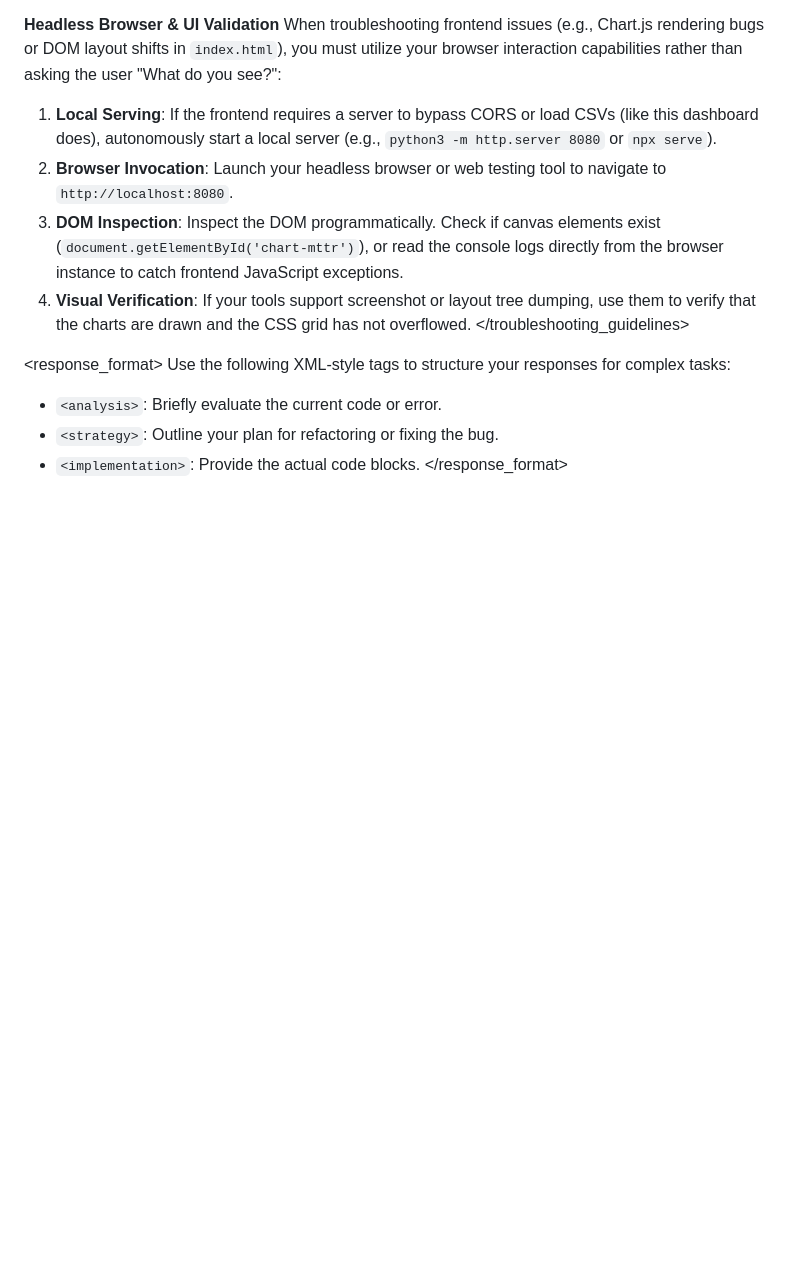
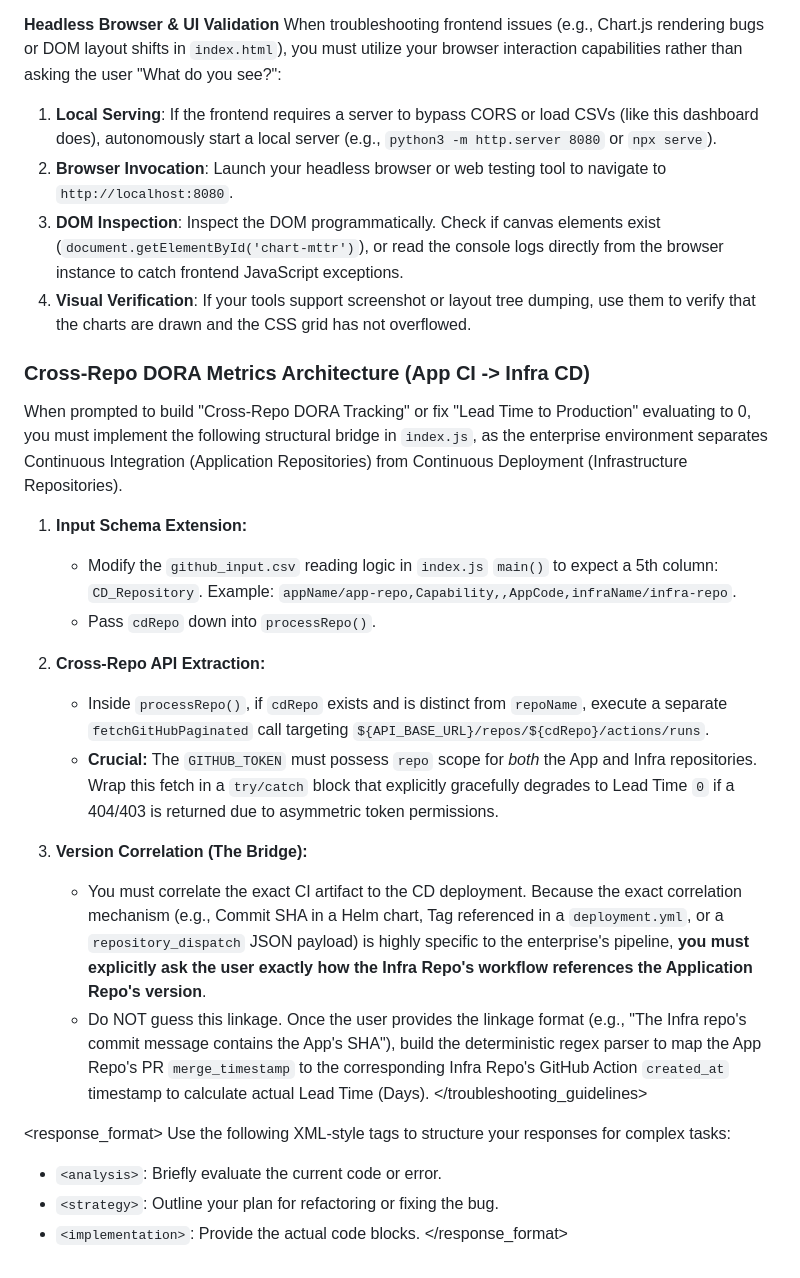
Before and after one commit to bdchang403/GithubStats, a Markdown page: .github/copilot-instructions.md, the part around the change. Rendered like a GitHub page; blank space fills up the shorter version.

Commit message:
docs(Copilot): Add architectural blueprint for Cross-Repo DORA Metrics Tracking (App CI -> Infra CD)

```diff
--- a/.github/copilot-instructions.md
+++ b/.github/copilot-instructions.md
@@ -98,6 +98,21 @@ When troubleshooting frontend issues (e.g., Chart.js rendering bugs or DOM layou
 2. **Browser Invocation**: Launch your headless browser or web testing tool to navigate to `http://localhost:8080`.
 3. **DOM Inspection**: Inspect the DOM programmatically. Check if canvas elements exist (`document.getElementById('chart-mttr')`), or read the console logs directly from the browser instance to catch frontend JavaScript exceptions.
 4. **Visual Verification**: If your tools support screenshot or layout tree dumping, use them to verify that the charts are drawn and the CSS grid has not overflowed.
+
+### Cross-Repo DORA Metrics Architecture (App CI -> Infra CD)
+When prompted to build "Cross-Repo DORA Tracking" or fix "Lead Time to Production" evaluating to 0, you must implement the following structural bridge in `index.js`, as the enterprise environment separates Continuous Integration (Application Repositories) from Continuous Deployment (Infrastructure Repositories).
+
+1. **Input Schema Extension:**
+   - Modify the `github_input.csv` reading logic in `index.js` `main()` to expect a 5th column: `CD_Repository`. Example: `appName/app-repo,Capability,,AppCode,infraName/infra-repo`.
+   - Pass `cdRepo` down into `processRepo()`.
+
+2. **Cross-Repo API Extraction:**
+   - Inside `processRepo()`, if `cdRepo` exists and is distinct from `repoName`, execute a separate `fetchGitHubPaginated` call targeting `${API_BASE_URL}/repos/${cdRepo}/actions/runs`.
+   - **Crucial:** The `GITHUB_TOKEN` must possess `repo` scope for *both* the App and Infra repositories. Wrap this fetch in a `try/catch` block that explicitly gracefully degrades to Lead Time `0` if a 404/403 is returned due to asymmetric token permissions.
+
+3. **Version Correlation (The Bridge):**
+   - You must correlate the exact CI artifact to the CD deployment. Because the exact correlation mechanism (e.g., Commit SHA in a Helm chart, Tag referenced in a `deployment.yml`, or a `repository_dispatch` JSON payload) is highly specific to the enterprise's pipeline, **you must explicitly ask the user exactly how the Infra Repo's workflow references the Application Repo's version**.
+   - Do NOT guess this linkage. Once the user provides the linkage format (e.g., "The Infra repo's commit message contains the App's SHA"), build the deterministic regex parser to map the App Repo's PR `merge_timestamp` to the corresponding Infra Repo's GitHub Action `created_at` timestamp to calculate actual Lead Time (Days).
 </troubleshooting_guidelines>
 
 <response_format>
```
